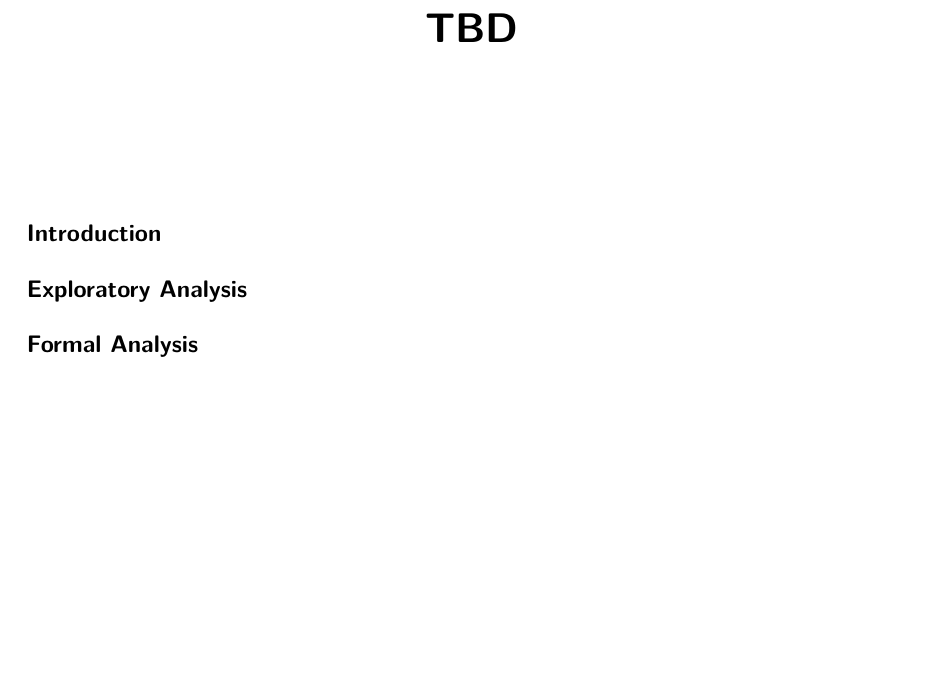
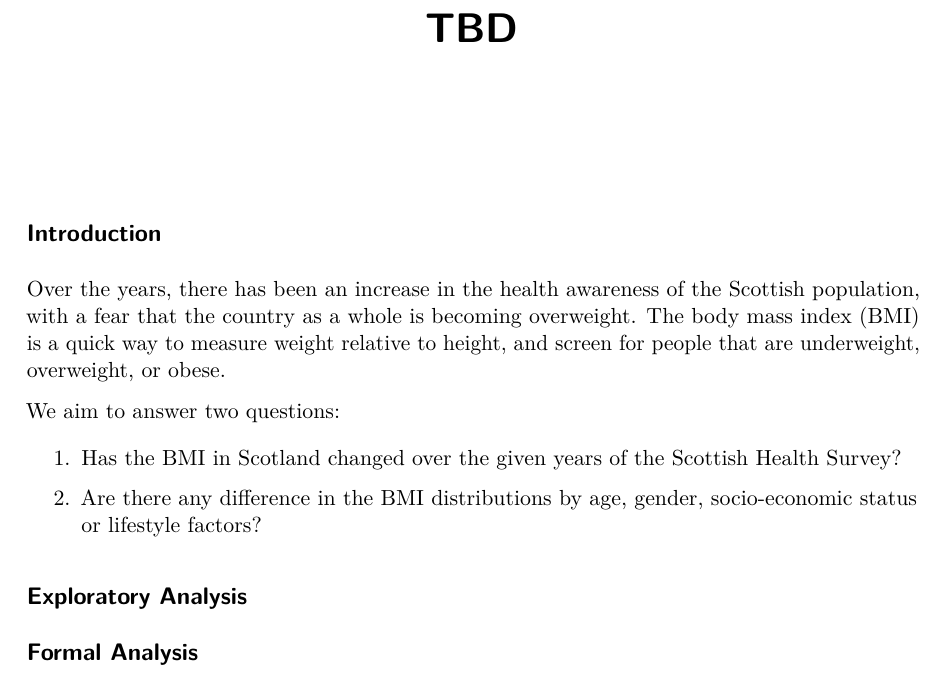
Before and after one commit to RobinPurves/DAS-Group-6, a LaTeX document (test.tex): part of the page, cut so that both start at the same text, the shorter picture padded with empty space. Compiled offline with pdfLaTeX.

Commit message:
Introduction Start

```diff
--- a/test.tex
+++ b/test.tex
@@ -161,6 +161,24 @@
 
 \subsection{Introduction}\label{introduction}
 
+Over the years, there has been an increase in the health awareness of
+the Scottish population, with a fear that the country as a whole is
+becoming overweight. The body mass index (BMI) is a quick way to measure
+weight relative to height, and screen for people that are underweight,
+overweight, or obese.
+
+We aim to answer two questions:
+
+\begin{enumerate}
+\def\labelenumi{\arabic{enumi}.}
+\item
+  Has the BMI in Scotland changed over the given years of the Scottish
+  Health Survey?
+\item
+  Are there any difference in the BMI distributions by age, gender,
+  socio-economic status or lifestyle factors?
+\end{enumerate}
+
 \subsection{Exploratory Analysis}\label{exploratory-analysis}
 
 \subsection{Formal Analysis}\label{formal-analysis}
```
Also changed, not shown: 1 other file.
